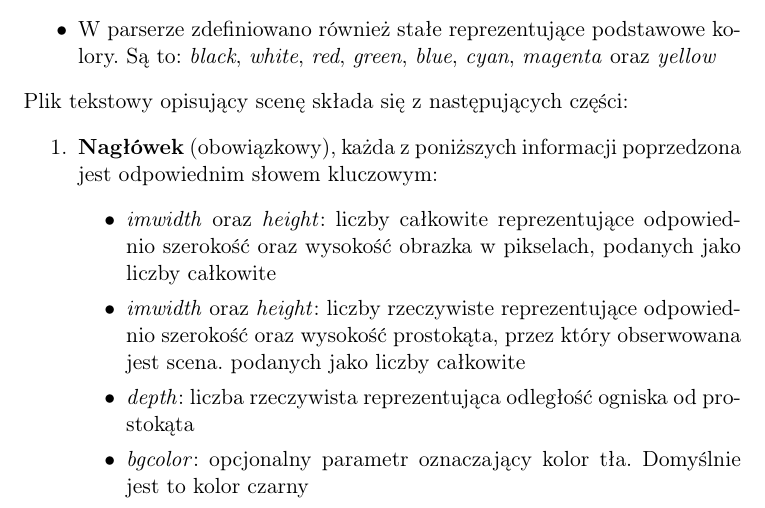
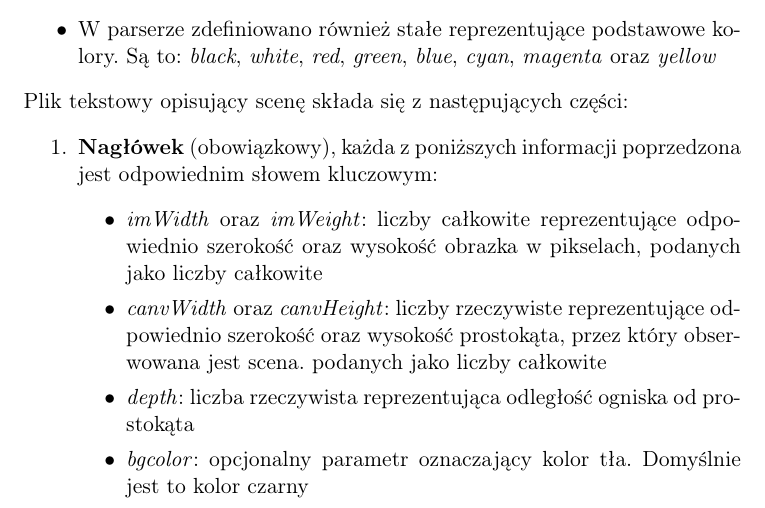
Before and after one commit to JaworWr/Ray-tracer, a LaTeX document (doc/Raport.tex): part of page 1 of 3, cut so that both start at the same text. Compiled offline with pdfLaTeX.

Commit message:
Fixed some typos

```diff
--- a/doc/Raport.tex
+++ b/doc/Raport.tex
@@ -25,8 +25,8 @@ Plik tekstowy opisujący scenę składa się z następujących części:
 \begin{enumerate}
 \item\textbf{Nagłówek} (obowiązkowy), każda z poniższych informacji poprzedzona jest odpowiednim słowem kluczowym:
 \begin{itemize}
-\item\textit{imwidth} oraz \textit{height}: liczby całkowite reprezentujące odpowiednio szerokość oraz wysokość obrazka w pikselach, podanych jako liczby całkowite
-\item\textit{imwidth} oraz \textit{height}: liczby rzeczywiste reprezentujące odpowiednio szerokość oraz wysokość prostokąta, przez który obserwowana jest scena. podanych jako liczby całkowite
+\item\textit{imWidth} oraz \textit{imWeight}: liczby całkowite reprezentujące odpowiednio szerokość oraz wysokość obrazka w pikselach, podanych jako liczby całkowite
+\item\textit{canvWidth} oraz \textit{canvHeight}: liczby rzeczywiste reprezentujące odpowiednio szerokość oraz wysokość prostokąta, przez który obserwowana jest scena. podanych jako liczby całkowite
 \item\textit{depth}: liczba rzeczywista reprezentująca odległość ogniska od prostokąta
 \item\textit{bgcolor}: opcjonalny parametr oznaczający kolor tła. Domyślnie jest to kolor czarny
 \item\textit{raydepth}: opcjonalny parametr określający maksymalną głębokość rekursji podczas śledzenia promieni. Domyślną wartością jest 4
```
Also changed, not shown: doc/Raport.pdf, 2 other files.
